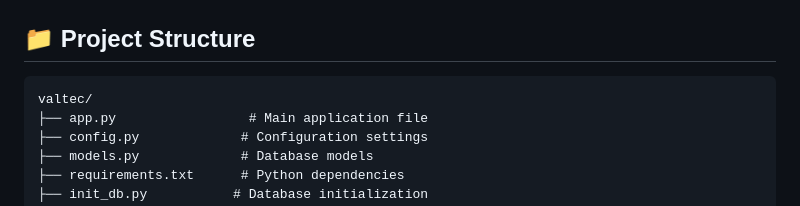
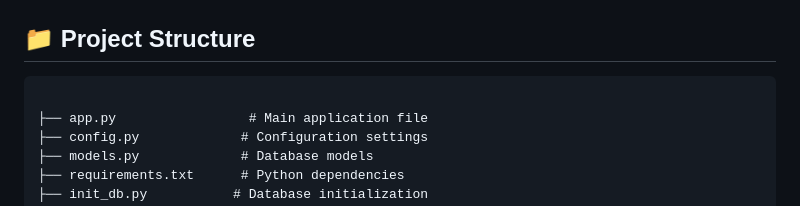
Before and after one commit to NyxTheDark/Secure-Login-System, a Markdown page: HOW_TO_RUN.md, the part around the change. Drawn GitHub-style.

````diff
--- a/HOW_TO_RUN.md
+++ b/HOW_TO_RUN.md
@@ -209,7 +209,7 @@ python check_db_content.py
 ## 📁 Project Structure
 
 ```
-valtec/
+
 ├── app.py                 # Main application file
 ├── config.py             # Configuration settings
 ├── models.py             # Database models
````
